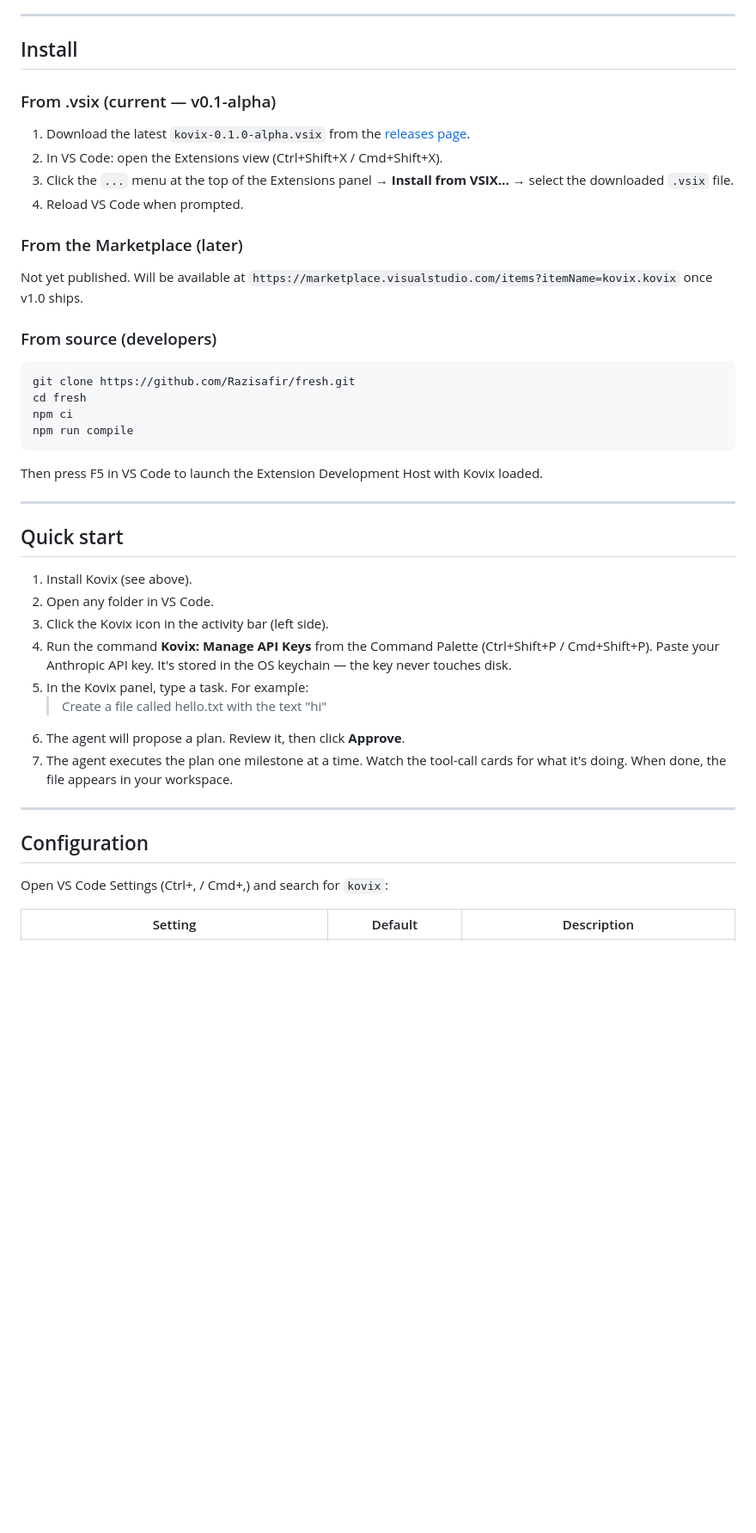
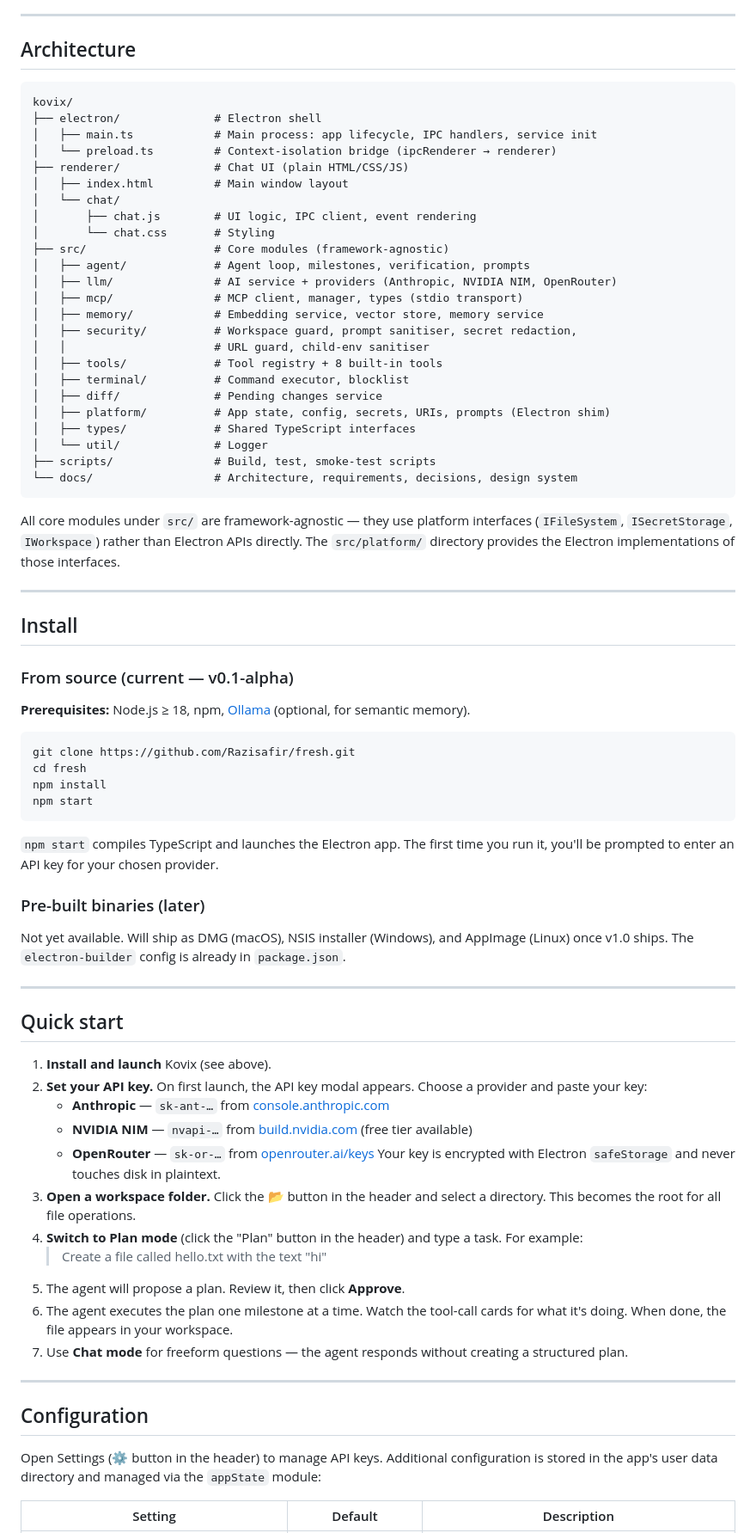
Before and after one commit to Razisafir/fresh, a Markdown page: README.md, the part around one of its changes. Shown at 86% size. Drawn GitHub-style; blank space fills up the shorter version.

````diff
--- a/README.md
+++ b/README.md
@@ -67,56 +82,98 @@ You can pause, skip, or abort at any milestone boundary.
 
 ---
 
+## Architecture
+
+```
+kovix/
+├── electron/              # Electron shell
+│   ├── main.ts            # Main process: app lifecycle, IPC handlers, service init
+│   └── preload.ts         # Context-isolation bridge (ipcRenderer → renderer)
+├── renderer/              # Chat UI (plain HTML/CSS/JS)
+│   ├── index.html         # Main window layout
+│   └── chat/
+│       ├── chat.js        # UI logic, IPC client, event rendering
+│       └── chat.css       # Styling
+├── src/                   # Core modules (framework-agnostic)
+│   ├── agent/             # Agent loop, milestones, verification, prompts
+│   ├── llm/               # AI service + providers (Anthropic, NVIDIA NIM, OpenRouter)
+│   ├── mcp/               # MCP client, manager, types (stdio transport)
+│   ├── memory/            # Embedding service, vector store, memory service
+│   ├── security/          # Workspace guard, prompt sanitiser, secret redaction,
+│   │                      # URL guard, child-env sanitiser
+│   ├── tools/             # Tool registry + 8 built-in tools
+│   ├── terminal/          # Command executor, blocklist
+│   ├── diff/              # Pending changes service
+│   ├── platform/          # App state, config, secrets, URIs, prompts (Electron shim)
+│   ├── types/             # Shared TypeScript interfaces
+│   └── util/              # Logger
+├── scripts/               # Build, test, smoke-test scripts
+└── docs/                  # Architecture, requirements, decisions, design system
+```
+
+All core modules under `src/` are framework-agnostic — they use platform
+interfaces (`IFileSystem`, `ISecretStorage`, `IWorkspace`) rather than
+Electron APIs directly. The `src/platform/` directory provides the Electron
+implementations of those interfaces.
+
+---
+
 ## Install
 
-### From .vsix (current — v0.1-alpha)
+### From source (current — v0.1-alpha)
 
-1. Download the latest `kovix-0.1.0-alpha.vsix` from the
-   [releases page](https://github.com/Razisafir/fresh/releases).
-2. In VS Code: open the Extensions view (Ctrl+Shift+X / Cmd+Shift+X).
-3. Click the `...` menu at the top of the Extensions panel →
-   **Install from VSIX...** → select the downloaded `.vsix` file.
-4. Reload VS Code when prompted.
-
-### From the Marketplace (later)
-
-Not yet published. Will be available at
-`https://marketplace.visualstudio.com/items?itemName=kovix.kovix` once v1.0
-ships.
-
-### From source (developers)
+**Prerequisites:** Node.js ≥ 18, npm, [Ollama](https://ollama.ai) (optional,
+for semantic memory).
 
 ```bash
 git clone https://github.com/Razisafir/fresh.git
 cd fresh
-npm ci
-npm run compile
+npm install
+npm start
 ```
 
-Then press F5 in VS Code to launch the Extension Development Host with Kovix
-loaded.
+`npm start` compiles TypeScript and launches the Electron app. The first time
+you run it, you'll be prompted to enter an API key for your chosen provider.
+
+### Pre-built binaries (later)
+
+Not yet available. Will ship as DMG (macOS), NSIS installer (Windows), and
+AppImage (Linux) once v1.0 ships. The `electron-builder` config is already in
+`package.json`.
 
 ---
 
 ## Quick start
 
-1. Install Kovix (see above).
-2. Open any folder in VS Code.
-3. Click the Kovix icon in the activity bar (left side).
-4. Run the command **Kovix: Manage API Keys** from the Command Palette
-   (Ctrl+Shift+P / Cmd+Shift+P). Paste your Anthropic API key. It's stored
-   in the OS keychain — the key never touches disk.
-5. In the Kovix panel, type a task. For example:
+1. **Install and launch** Kovix (see above).
+2. **Set your API key.** On first launch, the API key modal appears. Choose a
+   provider and paste your key:
+   - **Anthropic** — `sk-ant-…` from
+     [console.anthropic.com](https://console.anthropic.com)
+   - **NVIDIA NIM** — `nvapi-…` from
+     [build.nvidia.com](https://build.nvidia.com) (free tier available)
+   - **OpenRouter** — `sk-or-…` from
+     [openrouter.ai/keys](https://openrouter.ai/keys)
+   Your key is encrypted with Electron `safeStorage` and never touches disk in
+   plaintext.
+3. **Open a workspace folder.** Click the 📂 button in the header and select a
+   directory. This becomes the root for all file operations.
+4. **Switch to Plan mode** (click the "Plan" button in the header) and type a
+   task. For example:
    > Create a file called hello.txt with the text "hi"
-6. The agent will propose a plan. Review it, then click **Approve**.
-7. The agent executes the plan one milestone at a time. Watch the tool-call
+5. The agent will propose a plan. Review it, then click **Approve**.
+6. The agent executes the plan one milestone at a time. Watch the tool-call
    cards for what it's doing. When done, the file appears in your workspace.
+7. Use **Chat mode** for freeform questions — the agent responds without
+   creating a structured plan.
 
 ---
 
 ## Configuration
 
-Open VS Code Settings (Ctrl+, / Cmd+,) and search for `kovix`:
+Open Settings (⚙️ button in the header) to manage API keys. Additional
+configuration is stored in the app's user data directory and managed via the
+`appState` module:
 
 | Setting | Default | Description |
 |---------|---------|-------------|
````
Also changed, not shown: other parts of README.md (+87 -44 lines), docs/13_HARVEST_NOTES.md (added, +225 -0 lines).
